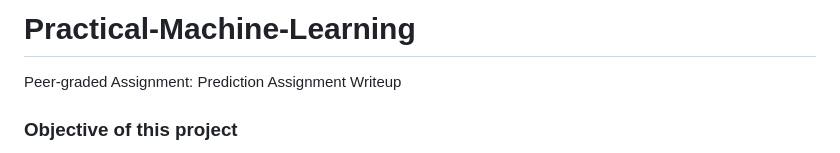
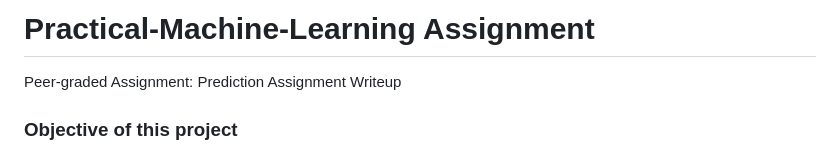
Before and after one commit to aravind3011/Practical-Machine-Learning, a Markdown page: README.md, the part around the change. Rendered like a GitHub page.

```diff
--- a/README.md
+++ b/README.md
@@ -1,4 +1,4 @@
-# Practical-Machine-Learning
+# Practical-Machine-Learning Assignment
 Peer-graded Assignment: Prediction Assignment Writeup
 ### Objective of this project
 
```
